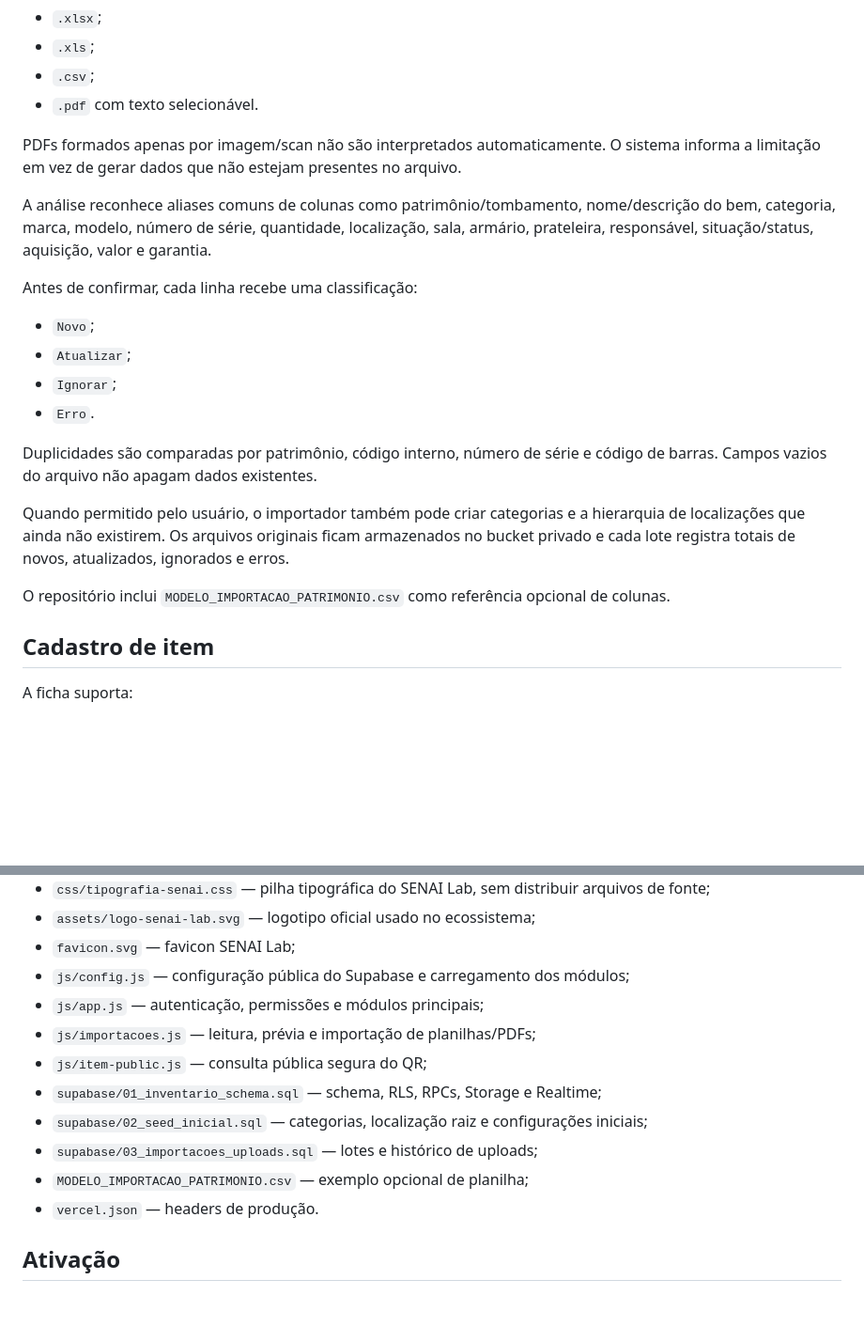
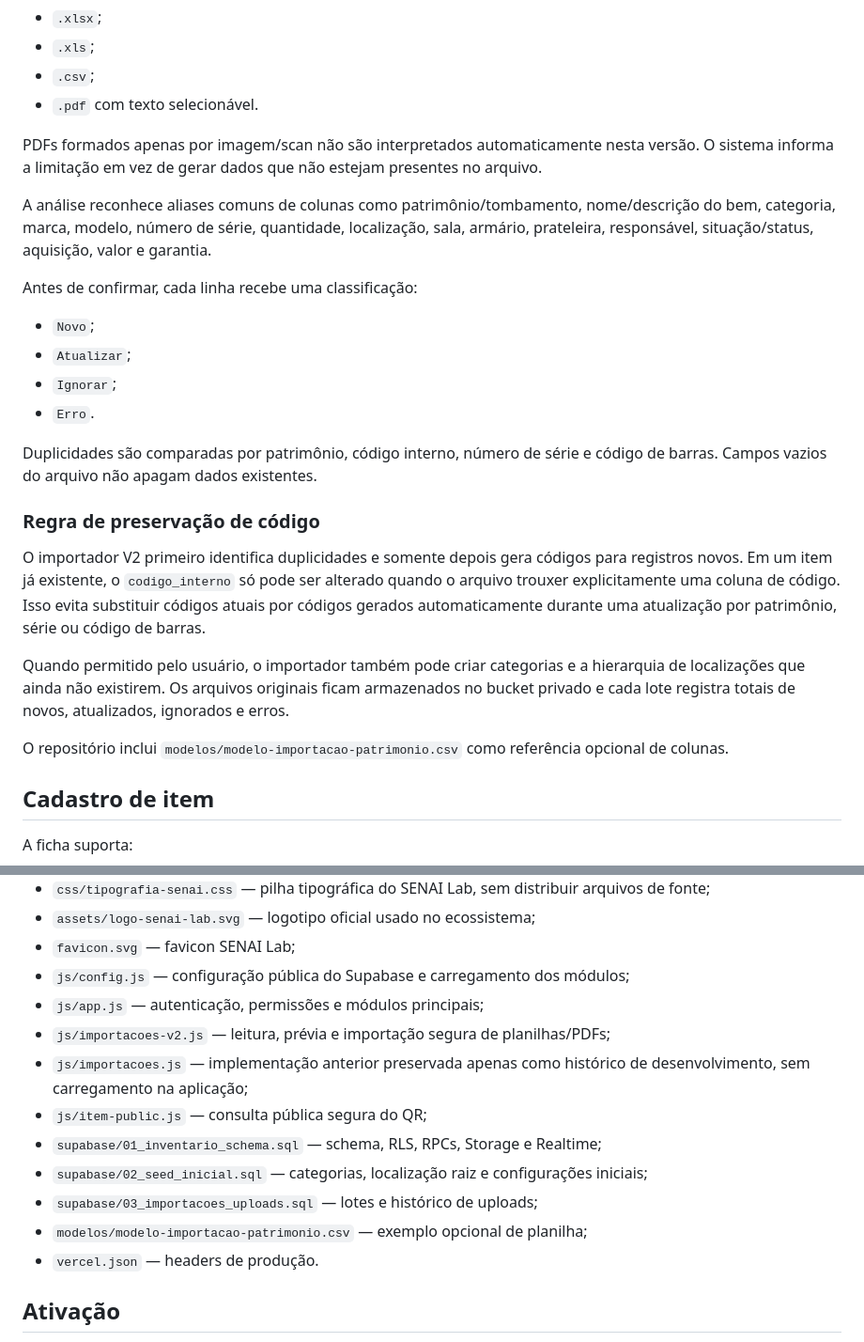
Before and after one commit to eduardohenrique-dev2/SENAI-Lab-Invent-rio, a Markdown page: README.md, 2 parts joined by grey strips. Shown at 94% size. GitHub-like rendering; blank space fills up the shorter version.

Commit message:
docs: atualiza importador V2 e modelo de patrimonio

```diff
--- a/README.md
+++ b/README.md
@@ -55,7 +55,7 @@ Formatos aceitos:
 - `.csv`;
 - `.pdf` com texto selecionável.
 
-PDFs formados apenas por imagem/scan não são interpretados automaticamente. O sistema informa a limitação em vez de gerar dados que não estejam presentes no arquivo.
+PDFs formados apenas por imagem/scan não são interpretados automaticamente nesta versão. O sistema informa a limitação em vez de gerar dados que não estejam presentes no arquivo.
 
 A análise reconhece aliases comuns de colunas como patrimônio/tombamento, nome/descrição do bem, categoria, marca, modelo, número de série, quantidade, localização, sala, armário, prateleira, responsável, situação/status, aquisição, valor e garantia.
 
@@ -68,9 +68,13 @@ Antes de confirmar, cada linha recebe uma classificação:
 
 Duplicidades são comparadas por patrimônio, código interno, número de série e código de barras. Campos vazios do arquivo não apagam dados existentes.
 
+### Regra de preservação de código
+
+O importador V2 primeiro identifica duplicidades e somente depois gera códigos para registros novos. Em um item já existente, o `codigo_interno` só pode ser alterado quando o arquivo trouxer explicitamente uma coluna de código. Isso evita substituir códigos atuais por códigos gerados automaticamente durante uma atualização por patrimônio, série ou código de barras.
+
 Quando permitido pelo usuário, o importador também pode criar categorias e a hierarquia de localizações que ainda não existirem. Os arquivos originais ficam armazenados no bucket privado e cada lote registra totais de novos, atualizados, ignorados e erros.
 
-O repositório inclui `MODELO_IMPORTACAO_PATRIMONIO.csv` como referência opcional de colunas.
+O repositório inclui `modelos/modelo-importacao-patrimonio.csv` como referência opcional de colunas.
 
 ## Cadastro de item
 
@@ -131,12 +135,13 @@ A Project URL e a **Publishable Key** do Supabase podem aparecer no frontend. N
 - `favicon.svg` — favicon SENAI Lab;
 - `js/config.js` — configuração pública do Supabase e carregamento dos módulos;
 - `js/app.js` — autenticação, permissões e módulos principais;
-- `js/importacoes.js` — leitura, prévia e importação de planilhas/PDFs;
+- `js/importacoes-v2.js` — leitura, prévia e importação segura de planilhas/PDFs;
+- `js/importacoes.js` — implementação anterior preservada apenas como histórico de desenvolvimento, sem carregamento na aplicação;
 - `js/item-public.js` — consulta pública segura do QR;
 - `supabase/01_inventario_schema.sql` — schema, RLS, RPCs, Storage e Realtime;
 - `supabase/02_seed_inicial.sql` — categorias, localização raiz e configurações iniciais;
 - `supabase/03_importacoes_uploads.sql` — lotes e histórico de uploads;
-- `MODELO_IMPORTACAO_PATRIMONIO.csv` — exemplo opcional de planilha;
+- `modelos/modelo-importacao-patrimonio.csv` — exemplo opcional de planilha;
 - `vercel.json` — headers de produção.
 
 ## Ativação
```
